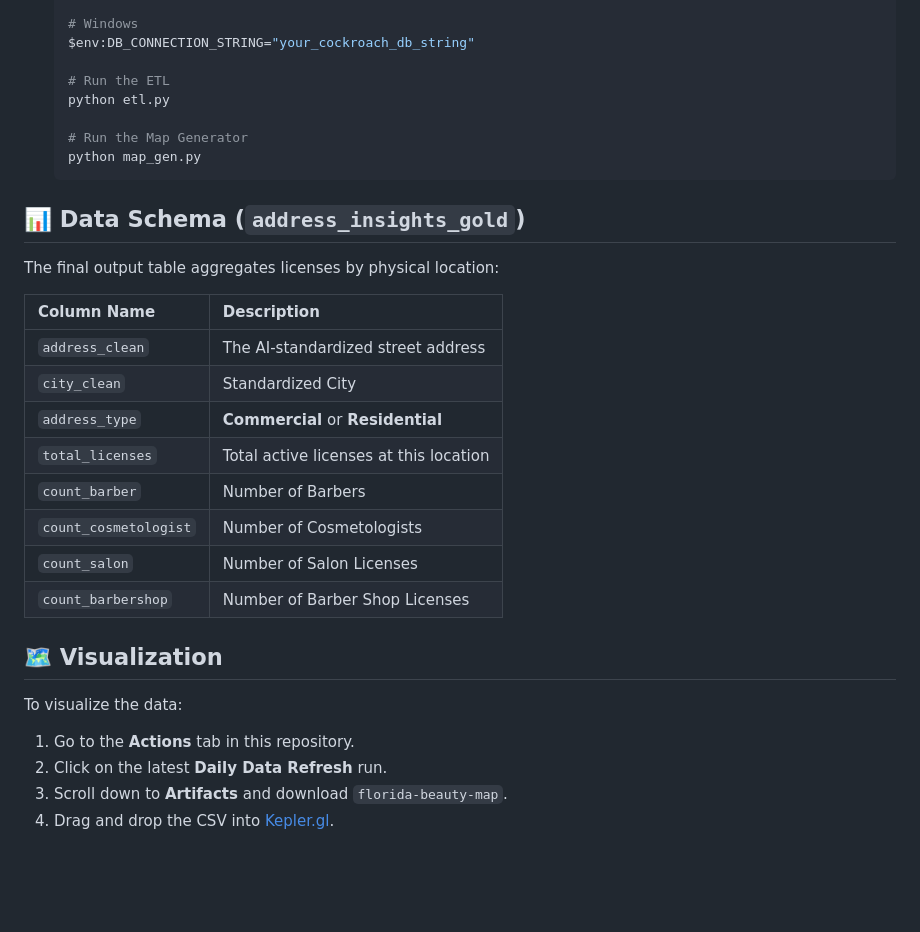
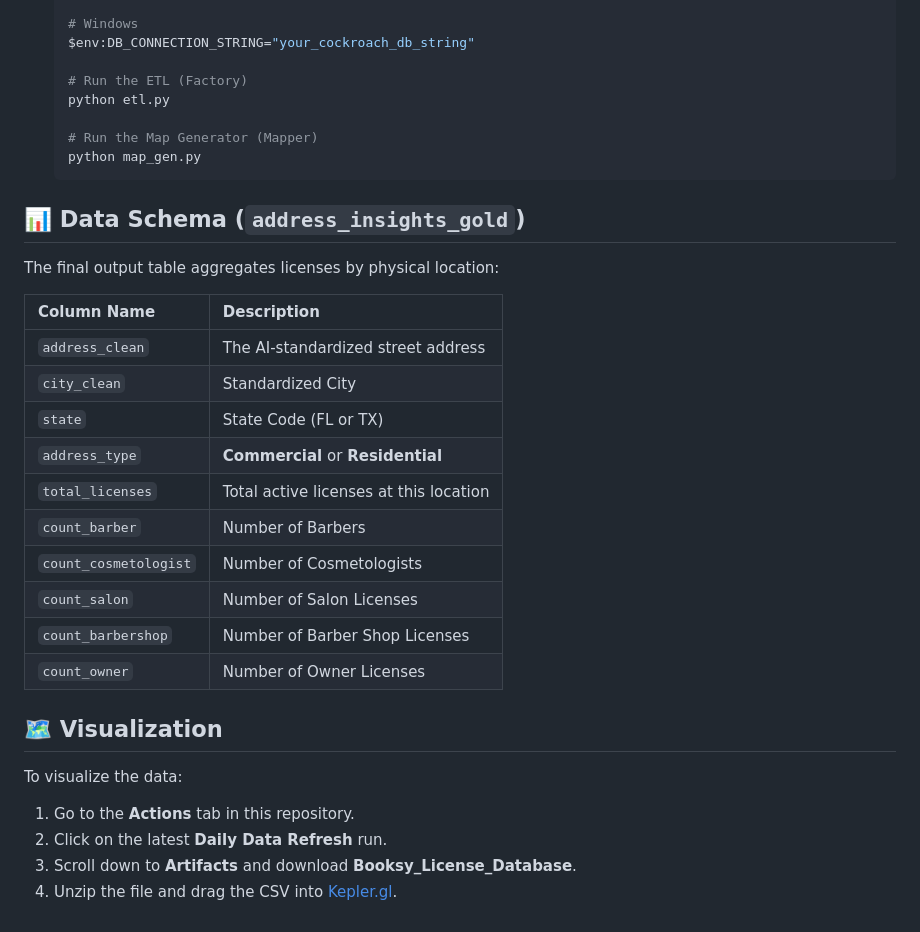
Before and after one commit to cpkellogg-booksy/booksy-license-database, a Markdown page: README.md, the part around one of its changes. Drawn GitHub-style; blank space fills up the shorter version.

````diff
--- a/README.md
+++ b/README.md
@@ -65,10 +69,10 @@ To run this script on your local machine:
     # Windows
     $env:DB_CONNECTION_STRING="your_cockroach_db_string"
 
-    # Run the ETL
+    # Run the ETL (Factory)
     python etl.py
 
-    # Run the Map Generator
+    # Run the Map Generator (Mapper)
     python map_gen.py
     ```
 
@@ -80,16 +84,19 @@ The final output table aggregates licenses by physical location:
 | :--- | :--- |
 | `address_clean` | The AI-standardized street address |
 | `city_clean` | Standardized City |
+| `state` | State Code (FL or TX) |
 | `address_type` | **Commercial** or **Residential** |
 | `total_licenses` | Total active licenses at this location |
 | `count_barber` | Number of Barbers |
 | `count_cosmetologist` | Number of Cosmetologists |
 | `count_salon` | Number of Salon Licenses |
 | `count_barbershop` | Number of Barber Shop Licenses |
+| `count_owner` | Number of Owner Licenses |
 
 ## 🗺 Visualization
+
 To visualize the data:
-1. Go to the **Actions** tab in this repository.
-2. Click on the latest **Daily Data Refresh** run.
-3. Scroll down to **Artifacts** and download `florida-beauty-map`.
-4. Drag and drop the CSV into [Kepler.gl](https://kepler.gl/demo).
+1.  Go to the **Actions** tab in this repository.
+2.  Click on the latest **Daily Data Refresh** run.
+3.  Scroll down to **Artifacts** and download **Booksy_License_Database**.
+4.  Unzip the file and drag the CSV into [Kepler.gl](https://kepler.gl/demo).
````
Also changed, not shown: other parts of README.md (+14 -10 lines).
